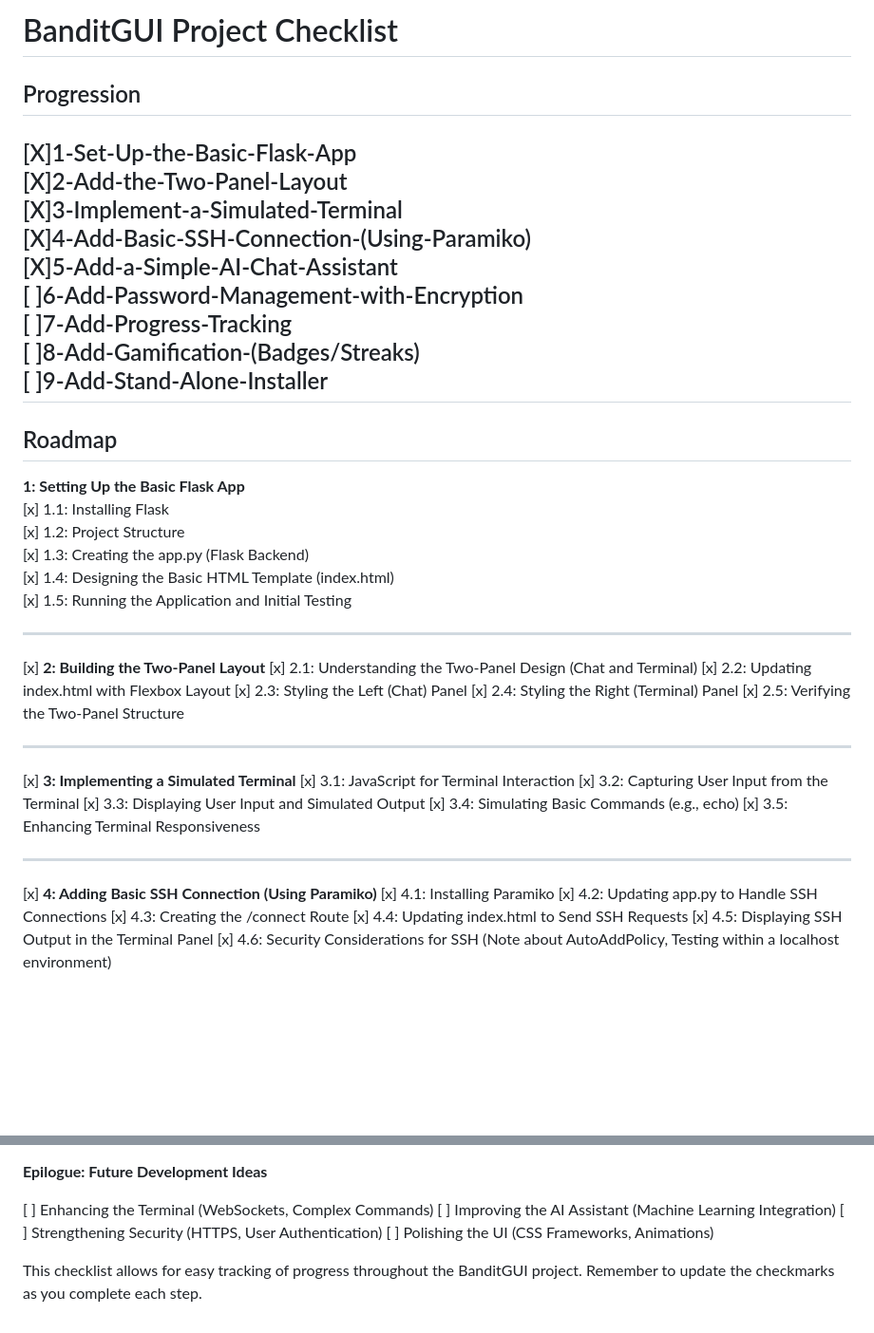
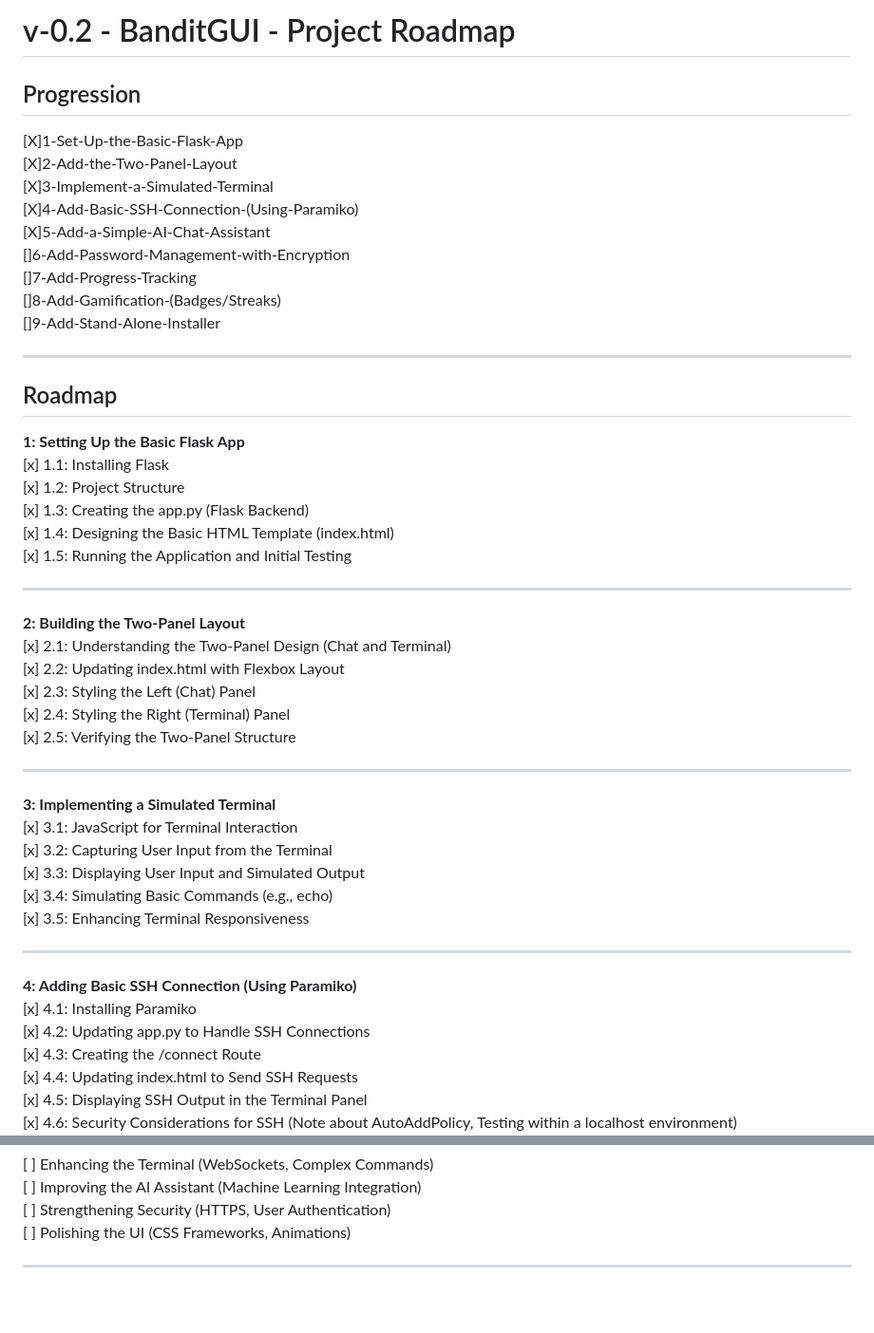
Before and after one commit to TheRealFREDP3D/Making-BanditGUI, a Markdown page: v0.2-FINAL-ROADMAP.md, 2 parts joined by grey strips. Shown at 95% size. GitHub-like rendering; blank space fills up the shorter version.

```diff
--- a/v0.2-FINAL-ROADMAP.md
+++ b/v0.2-FINAL-ROADMAP.md
@@ -1,4 +1,4 @@
-# BanditGUI Project Checklist
+# v-0.2 - BanditGUI - Project Roadmap
 
 ## Progression
 
@@ -7,10 +7,11 @@
 [X]3-Implement-a-Simulated-Terminal
 [X]4-Add-Basic-SSH-Connection-(Using-Paramiko)
 [X]5-Add-a-Simple-AI-Chat-Assistant
-[ ]6-Add-Password-Management-with-Encryption
-[ ]7-Add-Progress-Tracking
-[ ]8-Add-Gamification-(Badges/Streaks)
-[ ]9-Add-Stand-Alone-Installer
+[]6-Add-Password-Management-with-Encryption
+[]7-Add-Progress-Tracking
+[]8-Add-Gamification-(Badges/Streaks)
+[]9-Add-Stand-Alone-Installer
+
 ---
 
 ## Roadmap
@@ -24,7 +25,7 @@
 
 ---
 
-[x] **2: Building the Two-Panel Layout**
+**2: Building the Two-Panel Layout**
     [x] 2.1: Understanding the Two-Panel Design (Chat and Terminal)
     [x] 2.2: Updating index.html with Flexbox Layout
     [x] 2.3: Styling the Left (Chat) Panel
@@ -33,7 +34,7 @@
 
 ---
 
-[x] **3: Implementing a Simulated Terminal**
+**3: Implementing a Simulated Terminal**
     [x] 3.1: JavaScript for Terminal Interaction
     [x] 3.2: Capturing User Input from the Terminal
     [x] 3.3: Displaying User Input and Simulated Output
@@ -42,7 +43,7 @@
 
 ---
 
-[x] **4: Adding Basic SSH Connection (Using Paramiko)**
+**4: Adding Basic SSH Connection (Using Paramiko)**
     [x] 4.1: Installing Paramiko
     [x] 4.2: Updating app.py to Handle SSH Connections
     [x] 4.3: Creating the /connect Route
@@ -234,4 +235,4 @@ The terminal module and SSH module had files with the same name (`manager.py`),
 [ ] Strengthening Security (HTTPS, User Authentication)
 [ ] Polishing the UI (CSS Frameworks, Animations)
 
-This checklist allows for easy tracking of progress throughout the BanditGUI project. Remember to update the checkmarks as you complete each step.
+---
```
Also changed, not shown: other parts of v0.2-FINAL-ROADMAP.md (+4 -4 lines).
